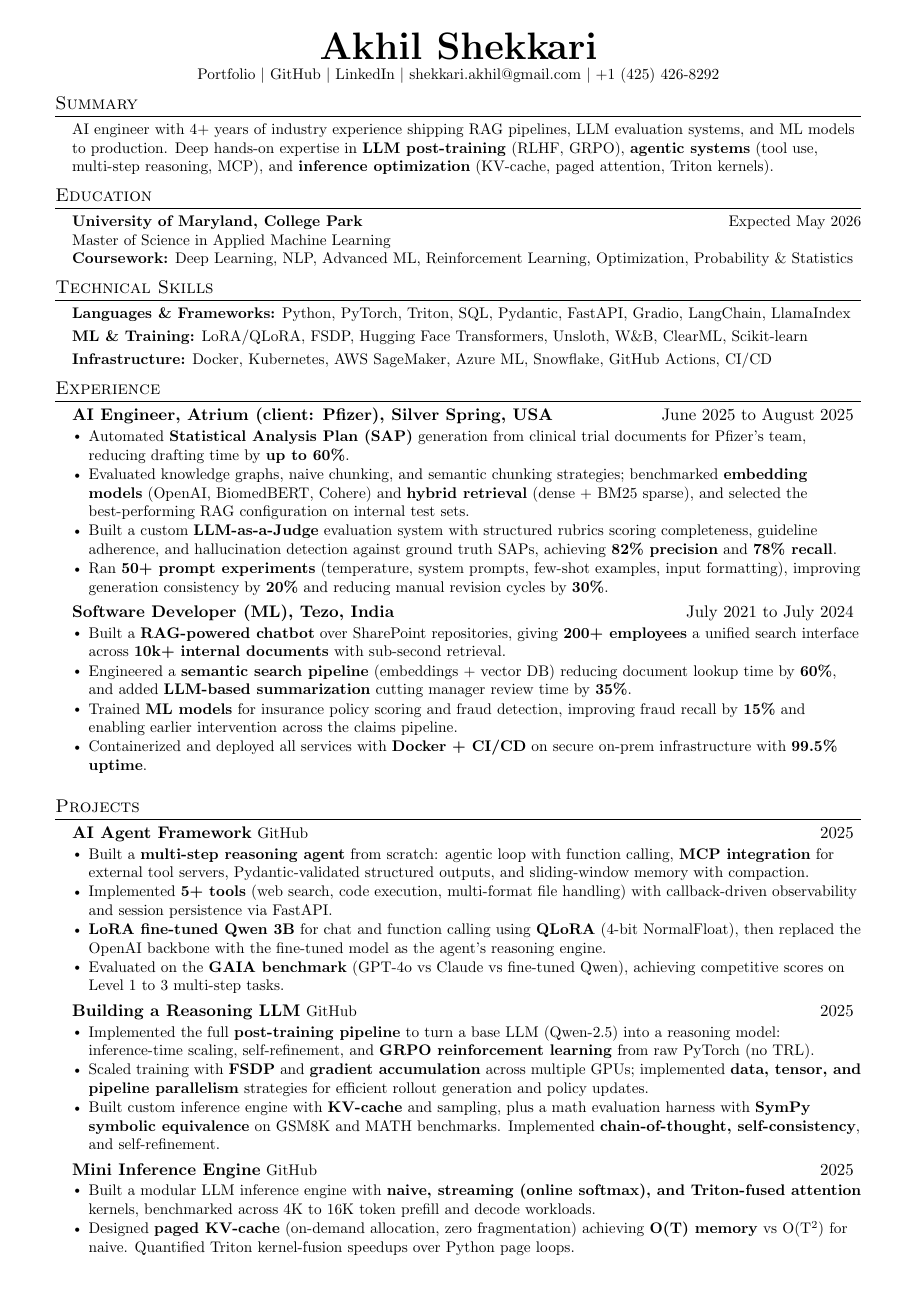
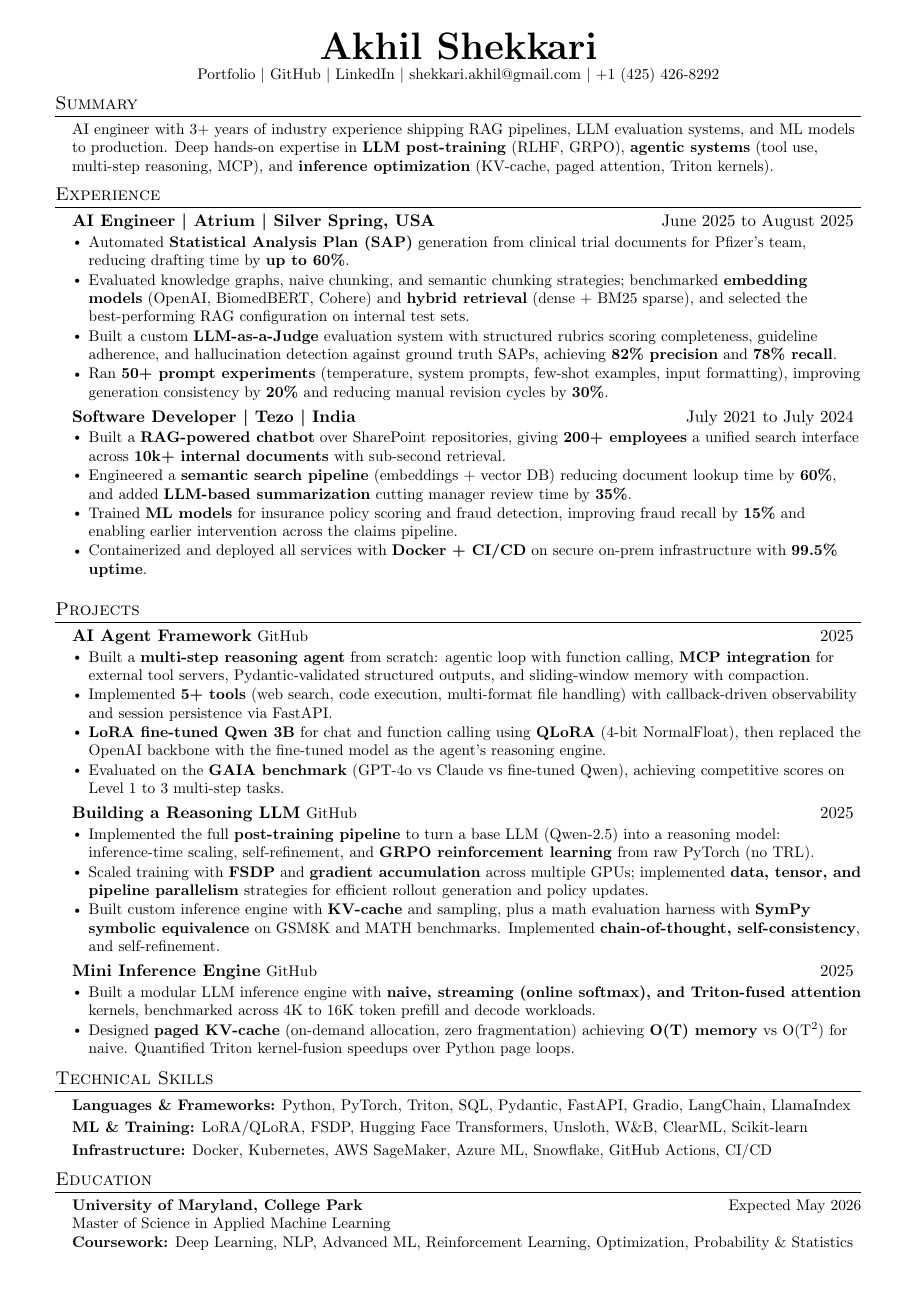
Before and after one commit to shekkari1999/shekkari1999.github.io, a LaTeX CV (Akhil_Shekkari_resume.tex): the whole page. Compiled offline with pdfLaTeX.

Commit message:
changed files

```diff
--- a/Akhil_Shekkari_resume.tex
+++ b/Akhil_Shekkari_resume.tex
@@ -86,31 +86,7 @@
 \section{Summary}
 \begin{itemize}[leftmargin=0.15in, label={}]
   \small{
-    \item AI engineer with 4+ years of industry experience shipping RAG pipelines, LLM evaluation systems, and ML models to production. Deep hands-on expertise in \textbf{LLM post-training} (RLHF, GRPO), \textbf{agentic systems} (tool use, multi-step reasoning, MCP), and \textbf{inference optimization} (KV-cache, paged attention, Triton kernels).
-  }
-\end{itemize}
-\vspace{-0.55cm}
-
-%-----------EDUCATION-----------
-\section{Education}
-\begin{itemize}[leftmargin=0.15in, label={}]
-  \small{
-    \item \textbf{University of Maryland, College Park} \hfill Expected May 2026 \\
-          Master of Science in Applied Machine Learning \\
-          \textbf{Coursework:} Deep Learning, NLP, Advanced ML, Reinforcement Learning, Optimization, Probability \& Statistics
-  }
-\end{itemize}
-\vspace{-0.55cm}
-
-%-----------SKILLS-----------
-\section{Technical Skills}
-\begin{itemize}[leftmargin=0.15in, label={}]
-  \small{
-    \item \textbf{Languages \& Frameworks:} Python, PyTorch, Triton, SQL, Pydantic, FastAPI, Gradio, LangChain, LlamaIndex
-    \vspace{-0.2cm}
-    \item \textbf{ML \& Training:} LoRA/QLoRA, FSDP, Hugging Face Transformers, Unsloth, W\&B, ClearML, Scikit-learn
-    \vspace{-0.2cm}
-    \item \textbf{Infrastructure:} Docker, Kubernetes, AWS SageMaker, Azure ML, Snowflake, GitHub Actions, CI/CD
+    \item AI engineer with 3+ years of industry experience shipping RAG pipelines, LLM evaluation systems, and ML models to production. Deep hands-on expertise in \textbf{LLM post-training} (RLHF, GRPO), \textbf{agentic systems} (tool use, multi-step reasoning, MCP), and \textbf{inference optimization} (KV-cache, paged attention, Triton kernels).
   }
 \end{itemize}
 \vspace{-0.55cm}
@@ -120,7 +96,7 @@
   \resumeSubHeadingListStart
 
     \resumeSubheadingSingle
-      {AI Engineer, Atrium (client: Pfizer), Silver Spring, USA}{June 2025 to August 2025}
+      {AI Engineer \textbar\ Atrium \textbar\ Silver Spring, USA}{June 2025 to August 2025}
       \resumeItemListStart
         \resumeItem{Automated \textbf{Statistical Analysis Plan (SAP)} generation from clinical trial documents for Pfizer's team, reducing drafting time by \textbf{up to 60\%}.}
         \resumeItem{Evaluated knowledge graphs, naive chunking, and semantic chunking strategies; benchmarked \textbf{embedding models} (OpenAI, BiomedBERT, Cohere) and \textbf{hybrid retrieval} (dense + BM25 sparse), and selected the best-performing RAG configuration on internal test sets.}
@@ -129,7 +105,7 @@
       \resumeItemListEnd
 
     \resumeSubheadingSingle
-      {Software Developer (ML), Tezo, India}{July 2021 to July 2024}
+      {Software Developer \textbar\ Tezo \textbar\ India}{July 2021 to July 2024}
       \resumeItemListStart
         \resumeItem{Built a \textbf{RAG-powered chatbot} over SharePoint repositories, giving \textbf{200+ employees} a unified search interface across \textbf{10k+ internal documents} with sub-second retrieval.}
         \resumeItem{Engineered a \textbf{semantic search pipeline} (embeddings + vector DB) reducing document lookup time by \textbf{60\%}, and added \textbf{LLM-based summarization} cutting manager review time by \textbf{35\%}.}
@@ -170,5 +146,28 @@
 
 \resumeSubHeadingListEnd
 
+%-----------SKILLS-----------
+\section{Technical Skills}
+\begin{itemize}[leftmargin=0.15in, label={}]
+  \small{
+    \item \textbf{Languages \& Frameworks:} Python, PyTorch, Triton, SQL, Pydantic, FastAPI, Gradio, LangChain, LlamaIndex
+    \vspace{-0.2cm}
+    \item \textbf{ML \& Training:} LoRA/QLoRA, FSDP, Hugging Face Transformers, Unsloth, W\&B, ClearML, Scikit-learn
+    \vspace{-0.2cm}
+    \item \textbf{Infrastructure:} Docker, Kubernetes, AWS SageMaker, Azure ML, Snowflake, GitHub Actions, CI/CD
+  }
+\end{itemize}
+\vspace{-0.55cm}
+
+%-----------EDUCATION-----------
+\section{Education}
+\begin{itemize}[leftmargin=0.15in, label={}]
+  \small{
+    \item \textbf{University of Maryland, College Park} \hfill Expected May 2026 \\
+          Master of Science in Applied Machine Learning \\
+          \textbf{Coursework:} Deep Learning, NLP, Advanced ML, Reinforcement Learning, Optimization, Probability \& Statistics
+  }
+\end{itemize}
+
 %-------------------------------------------
 \end{document}
```
Also changed, not shown: Akhil_Shekkari_resume.pdf (deleted), 1 other file.
